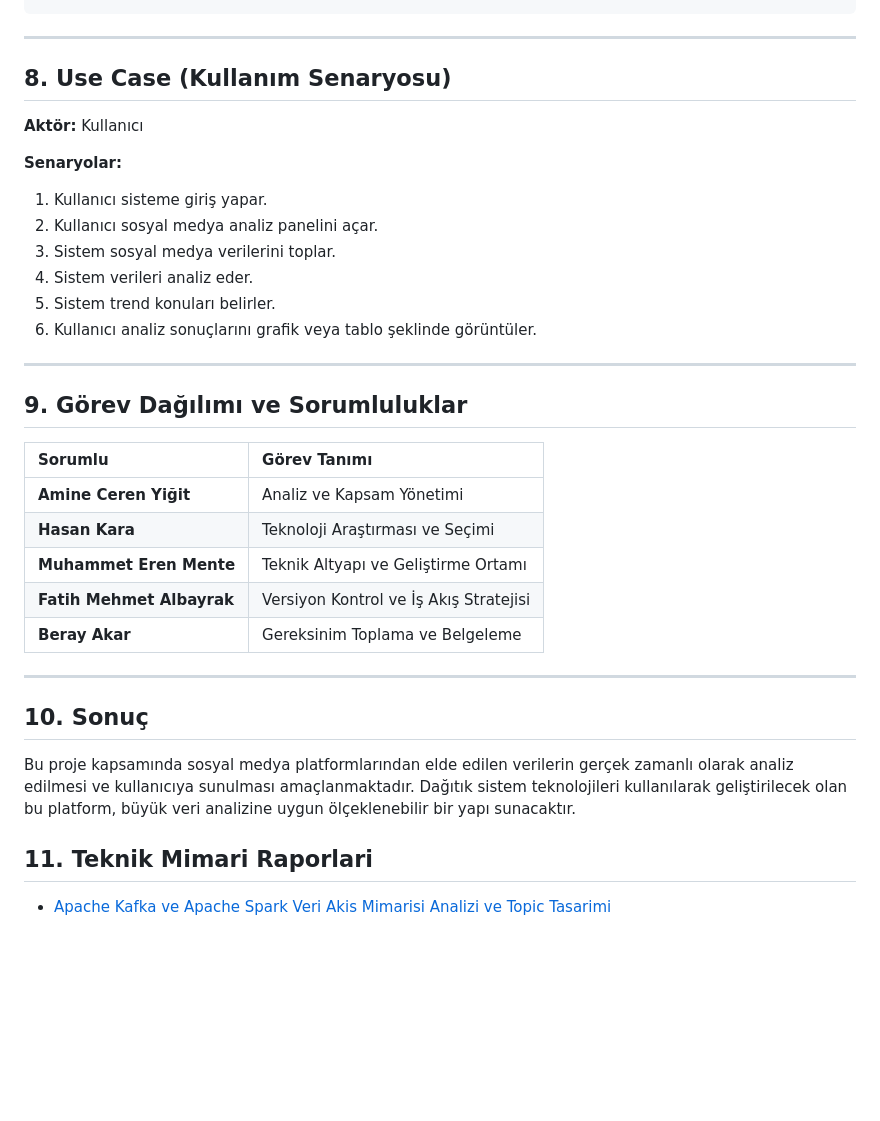
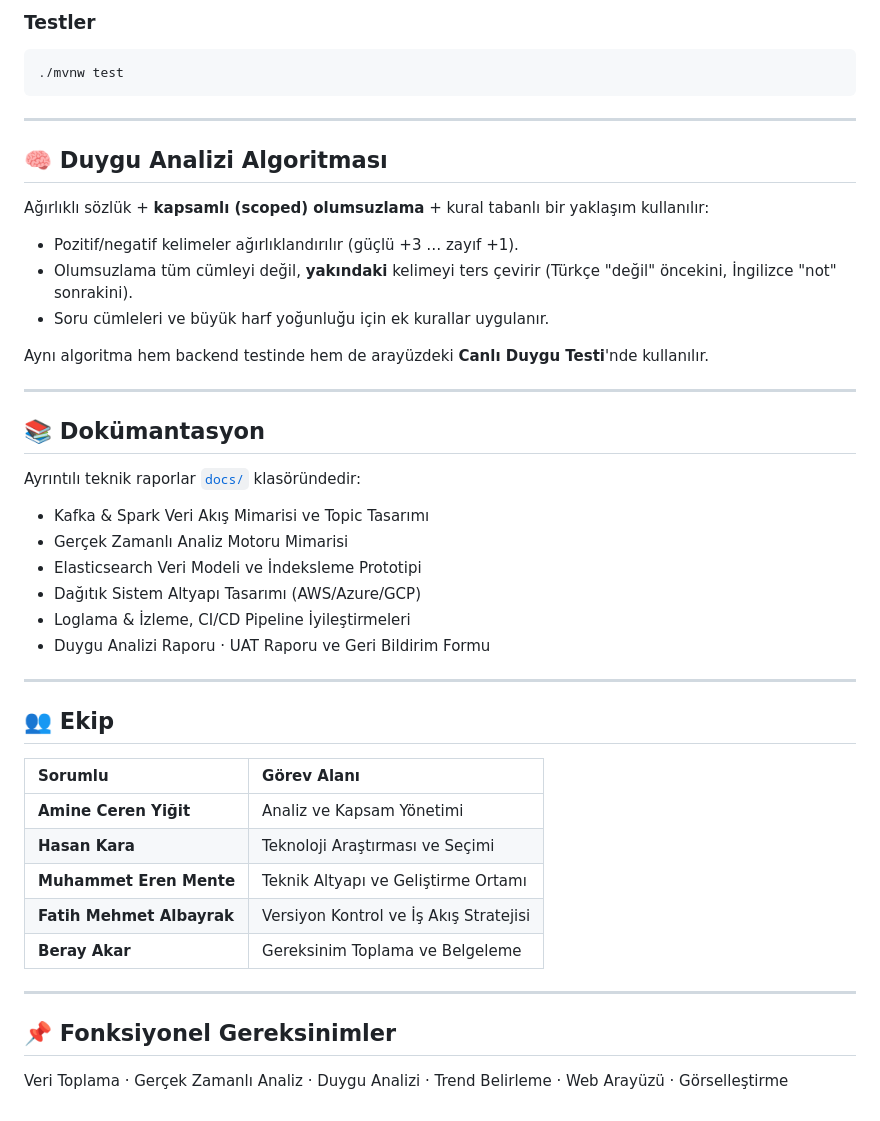
Before and after one commit to Beray104/bulutkasifleri, a Markdown page: README.md, the part around one of its changes. Drawn GitHub-style; blank space fills up the shorter version.

````diff
--- a/README.md
+++ b/README.md
@@ -75,21 +112,36 @@ Sistem dağıtık mimari kullanılarak geliştirilecektir. Sistemin temel bileş
+### Testler
+```bash
+./mvnw test
+```
 
 ---
 
-## 8. Use Case (Kullanım Senaryosu)
-**Aktör:** Kullanıcı
+## 🧠 Duygu Analizi Algoritması
 
-**Senaryolar:**
-1. Kullanıcı sisteme giriş yapar.
-2. Kullanıcı sosyal medya analiz panelini açar.
-3. Sistem sosyal medya verilerini toplar.
-4. Sistem verileri analiz eder.
-5. Sistem trend konuları belirler.
-6. Kullanıcı analiz sonuçlarını grafik veya tablo şeklinde görüntüler.
+Ağırlıklı sözlük + **kapsamlı (scoped) olumsuzlama** + kural tabanlı bir yaklaşım kullanılır:
+- Pozitif/negatif kelimeler ağırlıklandırılır (güçlü +3 … zayıf +1).
+- Olumsuzlama tüm cümleyi değil, **yakındaki** kelimeyi ters çevirir (Türkçe "değil" öncekini, İngilizce "not" sonrakini).
+- Soru cümleleri ve büyük harf yoğunluğu için ek kurallar uygulanır.
+
+Aynı algoritma hem backend testinde hem de arayüzdeki **Canlı Duygu Testi**'nde kullanılır.
 
 ---
 
-## 9. Görev Dağılımı ve Sorumluluklar
-| Sorumlu | Görev Tanımı |
+## 📚 Dokümantasyon
+
+Ayrıntılı teknik raporlar [`docs/`](docs/) klasöründedir:
+- Kafka & Spark Veri Akış Mimarisi ve Topic Tasarımı
+- Gerçek Zamanlı Analiz Motoru Mimarisi
+- Elasticsearch Veri Modeli ve İndeksleme Prototipi
+- Dağıtık Sistem Altyapı Tasarımı (AWS/Azure/GCP)
+- Loglama & İzleme, CI/CD Pipeline İyileştirmeleri
+- Duygu Analizi Raporu · UAT Raporu ve Geri Bildirim Formu
+
+---
+
+## 👥 Ekip
+
+| Sorumlu | Görev Alanı |
 | :--- | :--- |
 | **Amine Ceren Yiğit** | Analiz ve Kapsam Yönetimi |
 | **Hasan Kara** | Teknoloji Araştırması ve Seçimi |
@@ -99,9 +151,6 @@ Sistem dağıtık mimari kullanılarak geliştirilecektir. Sistemin temel bileş
 
 ---
 
-## 10. Sonuç
-Bu proje kapsamında sosyal medya platformlarından elde edilen verilerin gerçek zamanlı olarak analiz edilmesi ve kullanıcıya sunulması amaçlanmaktadır. Dağıtık sistem teknolojileri kullanılarak geliştirilecek olan bu platform, büyük veri analizine uygun ölçeklenebilir bir yapı sunacaktır.
+## 📌 Fonksiyonel Gereksinimler
 
-## 11. Teknik Mimari Raporlari
-
-* [Apache Kafka ve Apache Spark Veri Akis Mimarisi Analizi ve Topic Tasarimi](Kafka_Spark_Veri_Akis_Mimarisi_Topic_Tasarimi.md)
+Veri Toplama · Gerçek Zamanlı Analiz · Duygu Analizi · Trend Belirleme · Web Arayüzü · Görselleştirme
````
Also changed, not shown: other parts of README.md (+88 -51 lines), docs/diagrams/01_sistem_mimarisi.png (added), docs/diagrams/02_veritabani_semasi.png (added).
